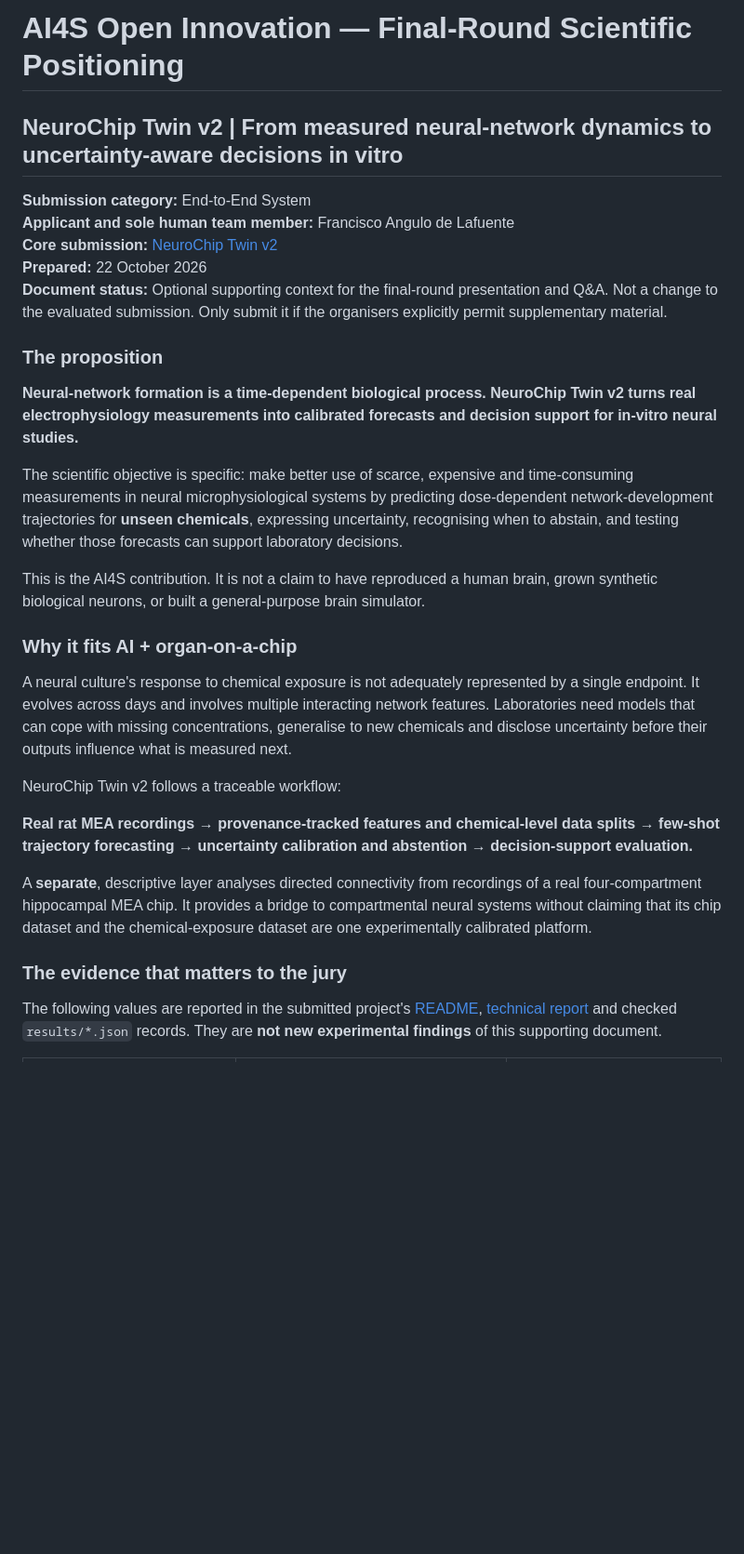
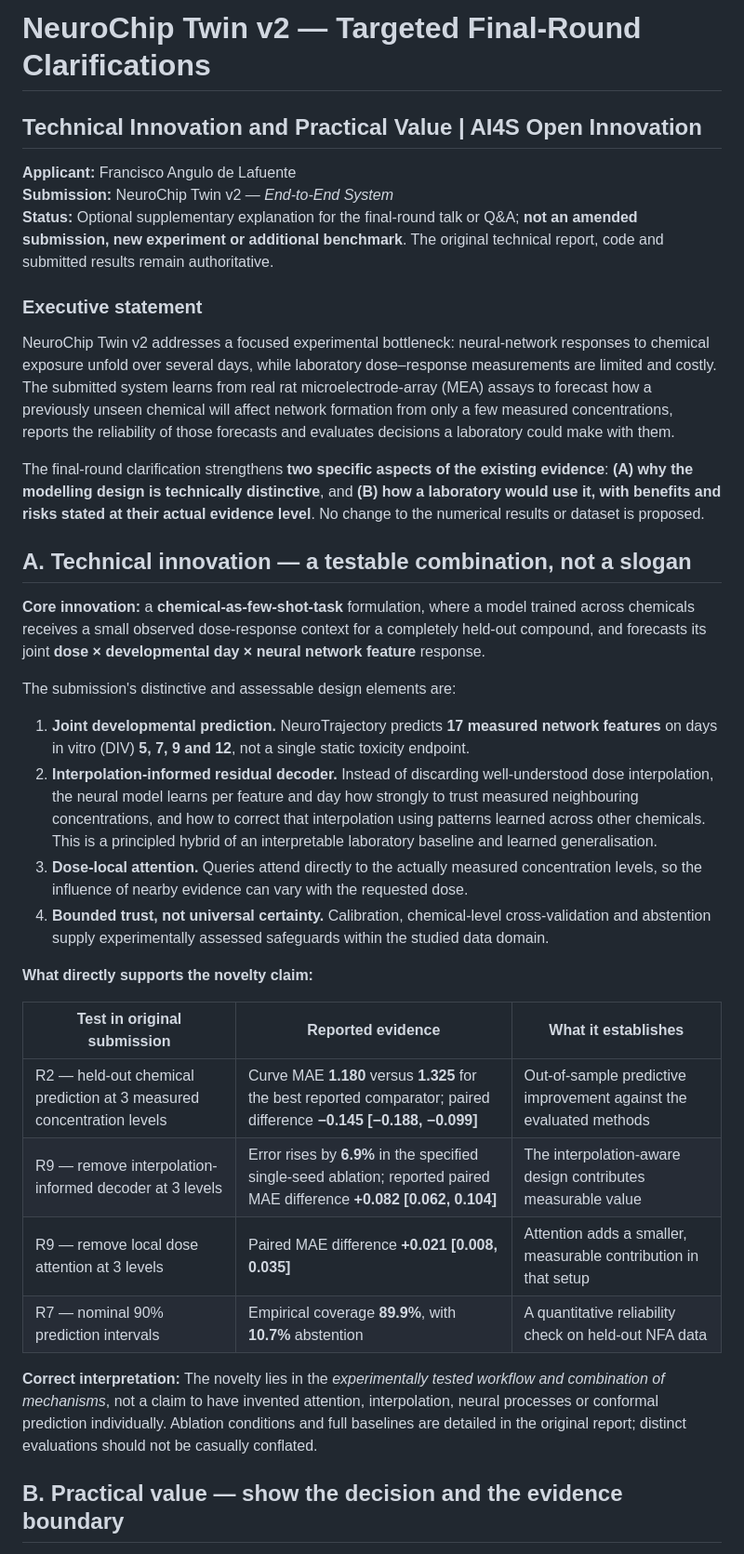
Before and after one commit to Agnuxo1/neurochip-twin, a Markdown page: docs/AI4S_FINAL_SUPPLEMENTARY_RESEARCH_PORTFOLIO.md, the part around one of its changes. Shown at 93% size. Drawn GitHub-style; blank space fills up the shorter version.

Commit message:
docs: narrow AI4S supplement to technical innovation and practical value only

```diff
--- a/docs/AI4S_FINAL_SUPPLEMENTARY_RESEARCH_PORTFOLIO.md
+++ b/docs/AI4S_FINAL_SUPPLEMENTARY_RESEARCH_PORTFOLIO.md
@@ -1,31 +1,37 @@
-# AI4S Open Innovation — Final-Round Scientific Positioning
-## NeuroChip Twin v2 | From measured neural-network dynamics to uncertainty-aware decisions in vitro
+# NeuroChip Twin v2 — Targeted Final-Round Clarifications
+## Technical Innovation and Practical Value | AI4S Open Innovation
 
-**Submission category:** End-to-End System
-**Applicant and sole human team member:** Francisco Angulo de Lafuente
-**Core submission:** [NeuroChip Twin v2](https://github.com/Agnuxo1/neurochip-twin)
-**Prepared:** 22 October 2026
-**Document status:** Optional supporting context for the final-round presentation and Q&A. Not a change to the evaluated submission. Only submit it if the organisers explicitly permit supplementary material.
+**Applicant:** Francisco Angulo de Lafuente
+**Submission:** NeuroChip Twin v2 — *End-to-End System*
+**Status:** Optional supplementary explanation for the final-round talk or Q&A; **not an amended submission, new experiment or additional benchmark**. The original technical report, code and submitted results remain authoritative.
 
-### The proposition
+### Executive statement
 
-**Neural-network formation is a time-dependent biological process. NeuroChip Twin v2 turns real electrophysiology measurements into calibrated forecasts and decision support for in-vitro neural studies.**
+NeuroChip Twin v2 addresses a focused experimental bottleneck: neural-network responses to chemical exposure unfold over several days, while laboratory dose–response measurements are limited and costly. The submitted system learns from real rat microelectrode-array (MEA) assays to forecast how a previously unseen chemical will affect network formation from only a few measured concentrations, reports the reliability of those forecasts and evaluates decisions a laboratory could make with them.
 
-The scientific objective is specific: make better use of scarce, expensive and time-consuming measurements in neural microphysiological systems by predicting dose-dependent network-development trajectories for **unseen chemicals**, expressing uncertainty, recognising when to abstain, and testing whether those forecasts can support laboratory decisions.
+The final-round clarification strengthens **two specific aspects of the existing evidence**: **(A) why the modelling design is technically distinctive**, and **(B) how a laboratory would use it, with benefits and risks stated at their actual evidence level**. No change to the numerical results or dataset is proposed.
 
-This is the AI4S contribution. It is not a claim to have reproduced a human brain, grown synthetic biological neurons, or built a general-purpose brain simulator.
+## A. Technical innovation — a testable combination, not a slogan
 
-### Why it fits AI + organ-on-a-chip
+**Core innovation:** a **chemical-as-few-shot-task** formulation, where a model trained across chemicals receives a small observed dose-response context for a completely held-out compound, and forecasts its joint **dose × developmental day × neural network feature** response.
 
-A neural culture's response to chemical exposure is not adequately represented by a single endpoint. It evolves across days and involves multiple interacting network features. Laboratories need models that can cope with missing concentrations, generalise to new chemicals and disclose uncertainty before their outputs influence what is measured next.
+The submission's distinctive and assessable design elements are:
 
-NeuroChip Twin v2 follows a traceable workflow:
+1. **Joint developmental prediction.** NeuroTrajectory predicts **17 measured network features** on days in vitro (DIV) **5, 7, 9 and 12**, not a single static toxicity endpoint.
+2. **Interpolation-informed residual decoder.** Instead of discarding well-understood dose interpolation, the neural model learns per feature and day how strongly to trust measured neighbouring concentrations, and how to correct that interpolation using patterns learned across other chemicals. This is a principled hybrid of an interpretable laboratory baseline and learned generalisation.
+3. **Dose-local attention.** Queries attend directly to the actually measured concentration levels, so the influence of nearby evidence can vary with the requested dose.
+4. **Bounded trust, not universal certainty.** Calibration, chemical-level cross-validation and abstention supply experimentally assessed safeguards within the studied data domain.
 
-**Real rat MEA recordings → provenance-tracked features and chemical-level data splits → few-shot trajectory forecasting → uncertainty calibration and abstention → decision-support evaluation.**
+**What directly supports the novelty claim:**
 
-A **separate**, descriptive layer analyses directed connectivity from recordings of a real four-compartment hippocampal MEA chip. It provides a bridge to compartmental neural systems without claiming that its chip dataset and the chemical-exposure dataset are one experimentally calibrated platform.
+| Test in original submission | Reported evidence | What it establishes |
+|---|---|---|
+| R2 — held-out chemical prediction at 3 measured concentration levels | Curve MAE **1.180** versus **1.325** for the best reported comparator; paired difference **−0.145 [−0.188, −0.099]** | Out-of-sample predictive improvement against the evaluated methods |
+| R9 — remove interpolation-informed decoder at 3 levels | Error rises by **6.9%** in the specified single-seed ablation; reported paired MAE difference **+0.082 [0.062, 0.104]** | The interpolation-aware design contributes measurable value |
+| R9 — remove local dose attention at 3 levels | Paired MAE difference **+0.021 [0.008, 0.035]** | Attention adds a smaller, measurable contribution in that setup |
+| R7 — nominal 90% prediction intervals | Empirical coverage **89.9%**, with **10.7%** abstention | A quantitative reliability check on held-out NFA data |
 
-### The evidence that matters to the jury
+**Correct interpretation:** The novelty lies in the *experimentally tested workflow and combination of mechanisms*, not a claim to have invented attention, interpolation, neural processes or conformal prediction individually. Ablation conditions and full baselines are detailed in the original report; distinct evaluations should not be casually conflated.
 
-The following values are reported in the submitted project's [README](https://github.com/Agnuxo1/neurochip-twin/blob/main/README.md), [technical report](https://github.com/Agnuxo1/neurochip-twin/releases/download/v2.0.0/neurochip_twin_v2.pdf) and checked `results/*.json` records. They are **not new experimental findings** of this supporting document.
+## B. Practical value — show the decision and the evidence boundary
 
```
Also changed, not shown: other parts of docs/AI4S_FINAL_SUPPLEMENTARY_RESEARCH_PORTFOLIO.md (+27 -48 lines).
